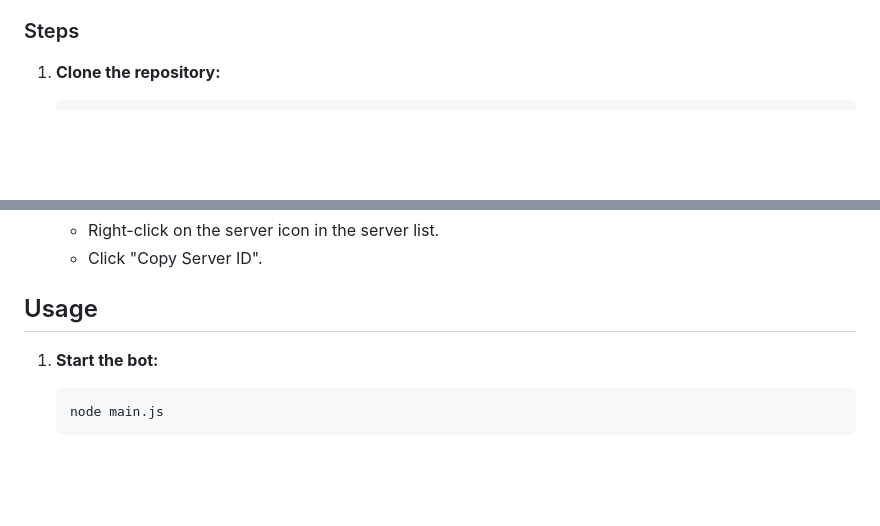
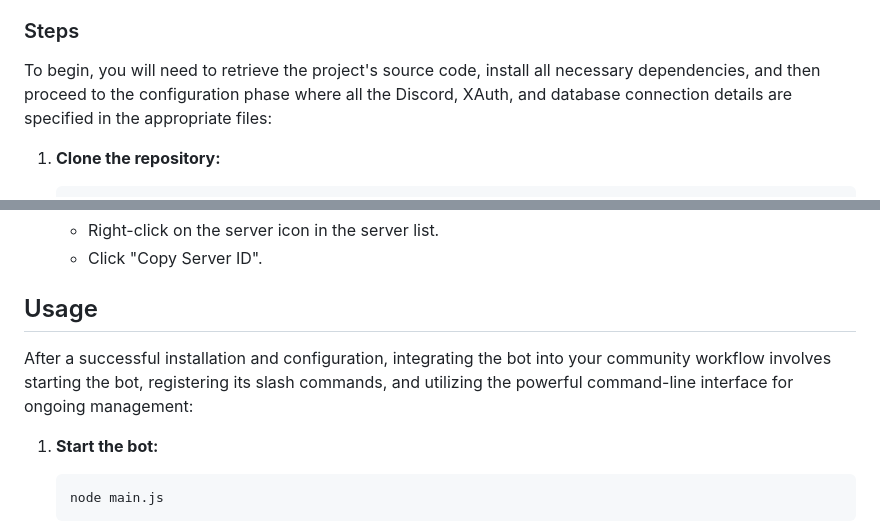
Before and after one commit to newlandpe/discord-xauth-integration, a Markdown page: README.md, 2 parts joined by grey strips. Rendered like a GitHub page; blank space fills up the shorter version.

Commit message:
docs: Improve README section introductions and formatting

````diff
--- a/README.md
+++ b/README.md
@@ -24,6 +24,8 @@ This project provides a Node.js bot to integrate Discord linked roles with an XA
 - An XAuthConnect Authorization Server
 
 ### Steps
+
+To begin, you will need to retrieve the project's source code, install all necessary dependencies, and then proceed to the configuration phase where all the Discord, XAuth, and database connection details are specified in the appropriate files:
 
 1. **Clone the repository:**
    ```bash
@@ -143,6 +145,8 @@ To get the ID of a Discord server (guild), you need to enable Developer Mode in
 
 ## Usage
 
+After a successful installation and configuration, integrating the bot into your community workflow involves starting the bot, registering its slash commands, and utilizing the powerful command-line interface for ongoing management:
+
 1. **Start the bot:**
    ```bash
    node main.js
````
Also changed, not shown: other parts of README.md (+1 -1 lines).
